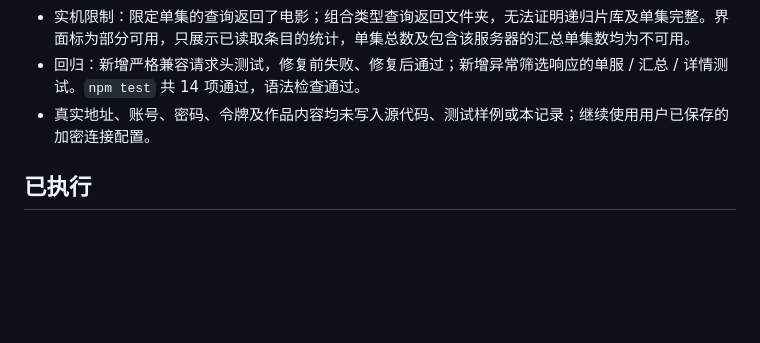
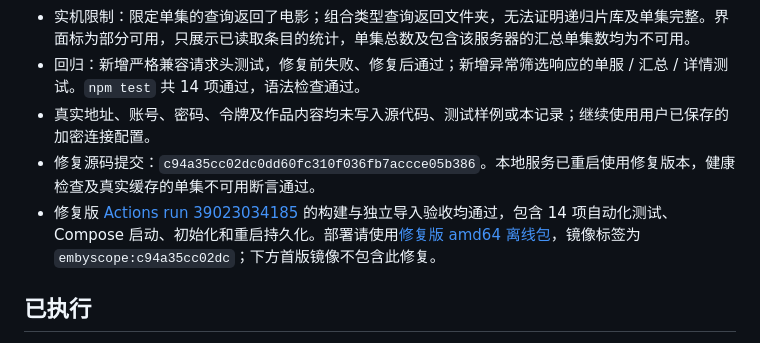
Before and after one commit to zaynzhu/EmbyScope, a Markdown page: docs/验收记录.md, the part around the change. Drawn GitHub-style; blank space fills up the shorter version.

Commit message:
docs: 记录极影视修复版云端验收结果

```diff
--- a/docs/验收记录.md
+++ b/docs/验收记录.md
@@ -10,6 +10,8 @@
 - 实机限制：限定单集的查询返回了电影；组合类型查询返回文件夹，无法证明递归片库及单集完整。界面标为部分可用，只展示已读取条目的统计，单集总数及包含该服务器的汇总单集数均为不可用。
 - 回归：新增严格兼容请求头测试，修复前失败、修复后通过；新增异常筛选响应的单服 / 汇总 / 详情测试。`npm test` 共 14 项通过，语法检查通过。
 - 真实地址、账号、密码、令牌及作品内容均未写入源代码、测试样例或本记录；继续使用用户已保存的加密连接配置。
+- 修复源码提交：`c94a35cc02dc0dd60fc310f036fb7accce05b386`。本地服务已重启使用修复版本，健康检查及真实缓存的单集不可用断言通过。
+- 修复版 [Actions run 39023034185](https://github.com/zaynzhu/EmbyScope/actions/runs/39023034185) 的构建与独立导入验收均通过，包含 14 项自动化测试、Compose 启动、初始化和重启持久化。部署请使用[修复版 amd64 离线包](https://github.com/zaynzhu/EmbyScope/actions/runs/39023034185/artifacts/12096534703)，镜像标签为 `embyscope:c94a35cc02dc`；下方首版镜像不包含此修复。
 
 ## 已执行
 
```
